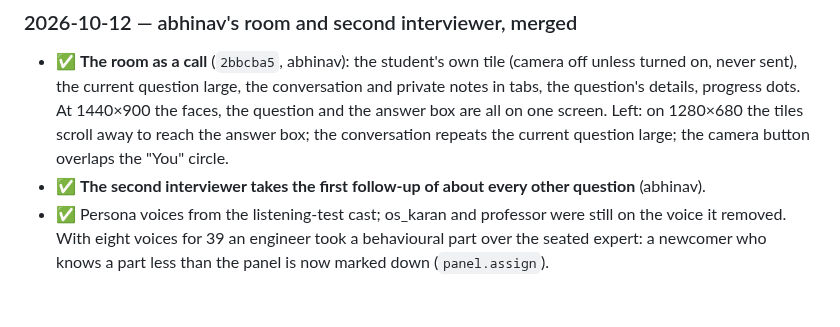
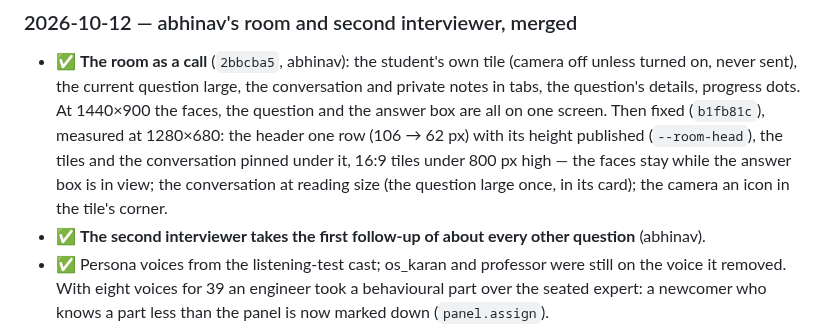
Before and after one commit to MNEMOS-PREP/Mock_Interview_Engine, a Markdown page: plan_in_depth/M06_Mock_Interview_Engine_TODO.md, the part around the change. GitHub-like rendering; blank space fills up the shorter version.

Commit message:
TODO: the room on a short window, fixed
Co-Authored-By: Claude Opus 5.5 <noreply@anthropic.com>

```diff
--- a/plan_in_depth/M06_Mock_Interview_Engine_TODO.md
+++ b/plan_in_depth/M06_Mock_Interview_Engine_TODO.md
@@ -1091,9 +1091,12 @@ The user sat interviews and listed what felt wrong. Each item, as fixed:
   (camera off unless turned on, never sent), the current question large,
   the conversation and private notes in tabs, the question's details,
   progress dots. At 1440×900 the faces, the question and the answer box are
-  all on one screen. Left: on 1280×680 the tiles scroll away to reach the
-  answer box; the conversation repeats the current question large; the
-  camera button overlaps the "You" circle.
+  all on one screen. Then fixed (`b1fb81c`), measured at 1280×680: the
+  header one row (106 → 62 px) with its height published (`--room-head`),
+  the tiles and the conversation pinned under it, 16:9 tiles under 800 px
+  high — the faces stay while the answer box is in view; the conversation
+  at reading size (the question large once, in its card); the camera an
+  icon in the tile's corner.
 - ✅ **The second interviewer takes the first follow-up of about every other
   question** (abhinav).
 - ✅ Persona voices from the listening-test cast; os_karan and professor
```
